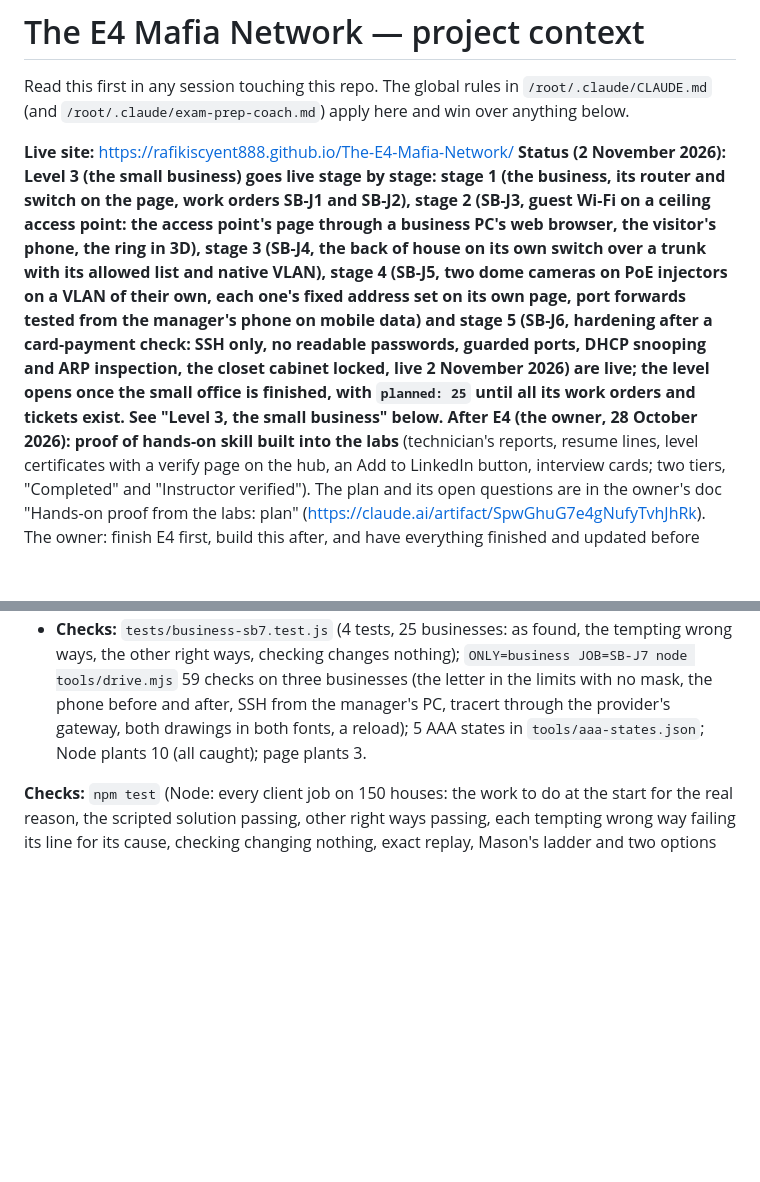
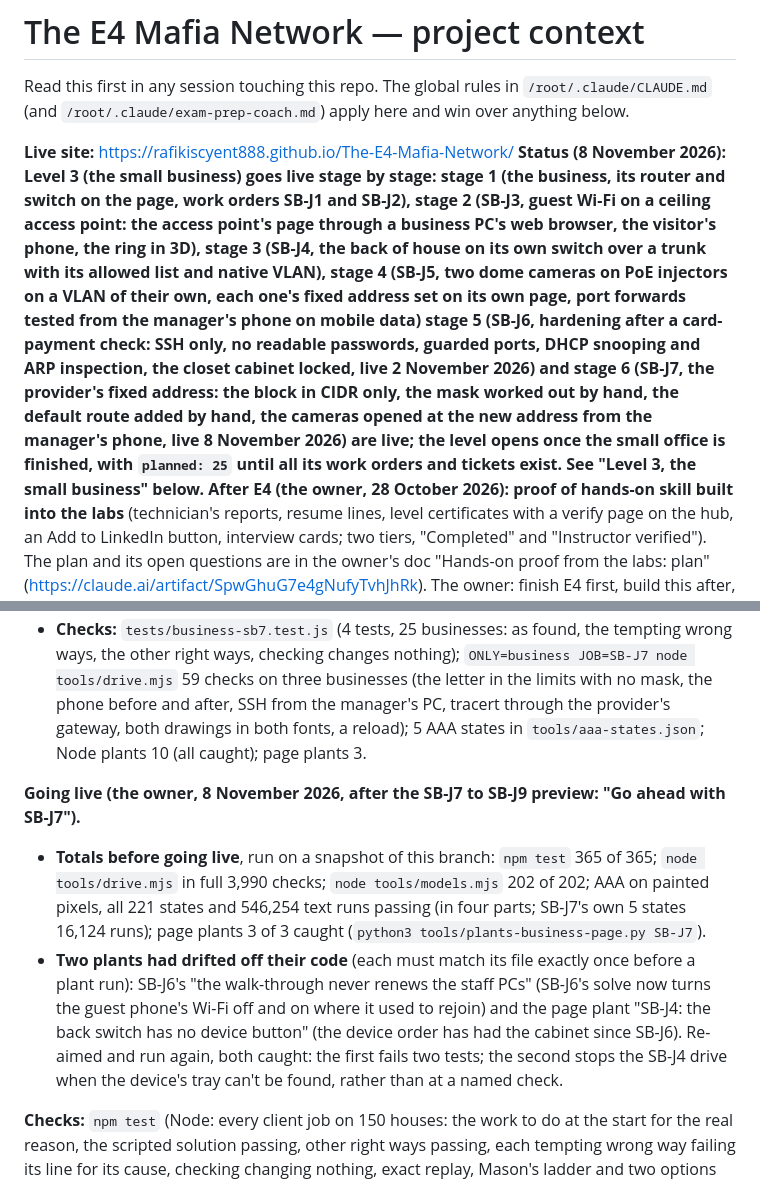
Before and after one commit to RafikiScyent888/The-E4-Mafia-Network, a Markdown page: CLAUDE.md, 2 parts joined by grey strips. Rendered like a GitHub page; blank space fills up the shorter version.

Commit message:
Notes: SB-J7 goes live (the totals, two plants re-aimed)
Co-Authored-By: Claude Opus 5.5 <noreply@anthropic.com>
Claude-Session: https://claude.ai/code/session_01RJLBXRTXfG6AwMuw7eyynw

```diff
--- a/CLAUDE.md
+++ b/CLAUDE.md
@@ -5,7 +5,7 @@ Read this first in any session touching this repo. The global rules in
 here and win over anything below.
 
 **Live site:** https://rafikiscyent888.github.io/The-E4-Mafia-Network/
-**Status (2 November 2026): Level 3 (the small business) goes live stage by stage: stage 1 (the business, its router and switch on the page, work orders SB-J1 and SB-J2), stage 2 (SB-J3, guest Wi-Fi on a ceiling access point: the access point's page through a business PC's web browser, the visitor's phone, the ring in 3D), stage 3 (SB-J4, the back of house on its own switch over a trunk with its allowed list and native VLAN), stage 4 (SB-J5, two dome cameras on PoE injectors on a VLAN of their own, each one's fixed address set on its own page, port forwards tested from the manager's phone on mobile data) and stage 5 (SB-J6, hardening after a card-payment check: SSH only, no readable passwords, guarded ports, DHCP snooping and ARP inspection, the closet cabinet locked, live 2 November 2026) are live; the level opens once the small office is finished, with `planned: 25` until all its work orders and tickets exist. See "Level 3, the small business" below.**
+**Status (8 November 2026): Level 3 (the small business) goes live stage by stage: stage 1 (the business, its router and switch on the page, work orders SB-J1 and SB-J2), stage 2 (SB-J3, guest Wi-Fi on a ceiling access point: the access point's page through a business PC's web browser, the visitor's phone, the ring in 3D), stage 3 (SB-J4, the back of house on its own switch over a trunk with its allowed list and native VLAN), stage 4 (SB-J5, two dome cameras on PoE injectors on a VLAN of their own, each one's fixed address set on its own page, port forwards tested from the manager's phone on mobile data) stage 5 (SB-J6, hardening after a card-payment check: SSH only, no readable passwords, guarded ports, DHCP snooping and ARP inspection, the closet cabinet locked, live 2 November 2026) and stage 6 (SB-J7, the provider's fixed address: the block in CIDR only, the mask worked out by hand, the default route added by hand, the cameras opened at the new address from the manager's phone, live 8 November 2026) are live; the level opens once the small office is finished, with `planned: 25` until all its work orders and tickets exist. See "Level 3, the small business" below.**
 **After E4 (the owner, 28 October 2026): proof of hands-on skill built into the labs** (technician's reports, resume lines, level certificates with a verify page on the hub, an Add to LinkedIn button, interview cards; two tiers, "Completed" and "Instructor verified"). The plan and its open questions are in the owner's doc "Hands-on proof from the labs: plan" (https://claude.ai/artifact/SpwGhuG7e4gNufyTvhJhRk). The owner: finish E4 first, build this after, and have everything finished and updated before presenting it to anyone.
 **Status (19 October 2026): Level 2 (the small office) is complete and live: the level lock, work orders SO-J1 to SO-J10, tickets SO-01 to SO-15 with the office's records on each, the managed switch, the closet rack and patch panel, SFP modules and fibre, the IPAM sheet (in build mode and on the Ticket Desk), your laptop's TFTP server. See "Level 2, stage 1", "Level 2, SO-J3", "Level 2, SO-J4", "Level 2, SO-J5", "Level 2, tickets SO-01 to 05", "Level 2, tickets SO-06, SO-07 and SO-09", "Level 2, ticket SO-08", "Level 2, ticket SO-10", "Level 2: the office's records on office tickets; tickets SO-11 to SO-15" and "Level 2: work orders SO-J6 to SO-J10, the small office complete" below.**
 **Earlier status (11 October 2026): the real site, builds 1 to 4 and build mode, is live: fifteen home tickets, the live 3D models in every Physical tab, and the instructor tools (PIN), build mode J1 to J10 and free build**, linked
@@ -2394,6 +2394,16 @@ Built after SB-J6 and goes live after it (stage 6 merges into `main` once stage
   limits with no mask, the phone before and after, SSH from the manager's PC, tracert through the provider's gateway, both
   drawings in both fonts, a reload); 5 AAA states in `tools/aaa-states.json`; Node plants 10 (all caught); page plants 3.
 
+**Going live (the owner, 8 November 2026, after the SB-J7 to SB-J9 preview: "Go ahead with SB-J7").**
+- **Totals before going live**, run on a snapshot of this branch: `npm test` 365 of 365; `node tools/drive.mjs` in full 3,990
+  checks; `node tools/models.mjs` 202 of 202; AAA on painted pixels, all 221 states and 546,254 text runs passing (in four
+  parts; SB-J7's own 5 states 16,124 runs); page plants 3 of 3 caught (`python3 tools/plants-business-page.py SB-J7`).
+- **Two plants had drifted off their code** (each must match its file exactly once before a plant run): SB-J6's "the
+  walk-through never renews the staff PCs" (SB-J6's solve now turns the guest phone's Wi-Fi off and on where it used to
+  rejoin) and the page plant "SB-J4: the back switch has no device button" (the device order has had the cabinet since
+  SB-J6). Re-aimed and run again, both caught: the first fails two tests; the second stops the SB-J4 drive when the
+  device's tray can't be found, rather than at a named check.
+
 **Checks:** `npm test` (Node: every client job on 150 houses: the work
 to do at the start for the real reason, the scripted solution passing,
 other right ways passing, each tempting wrong way failing its line for
```
